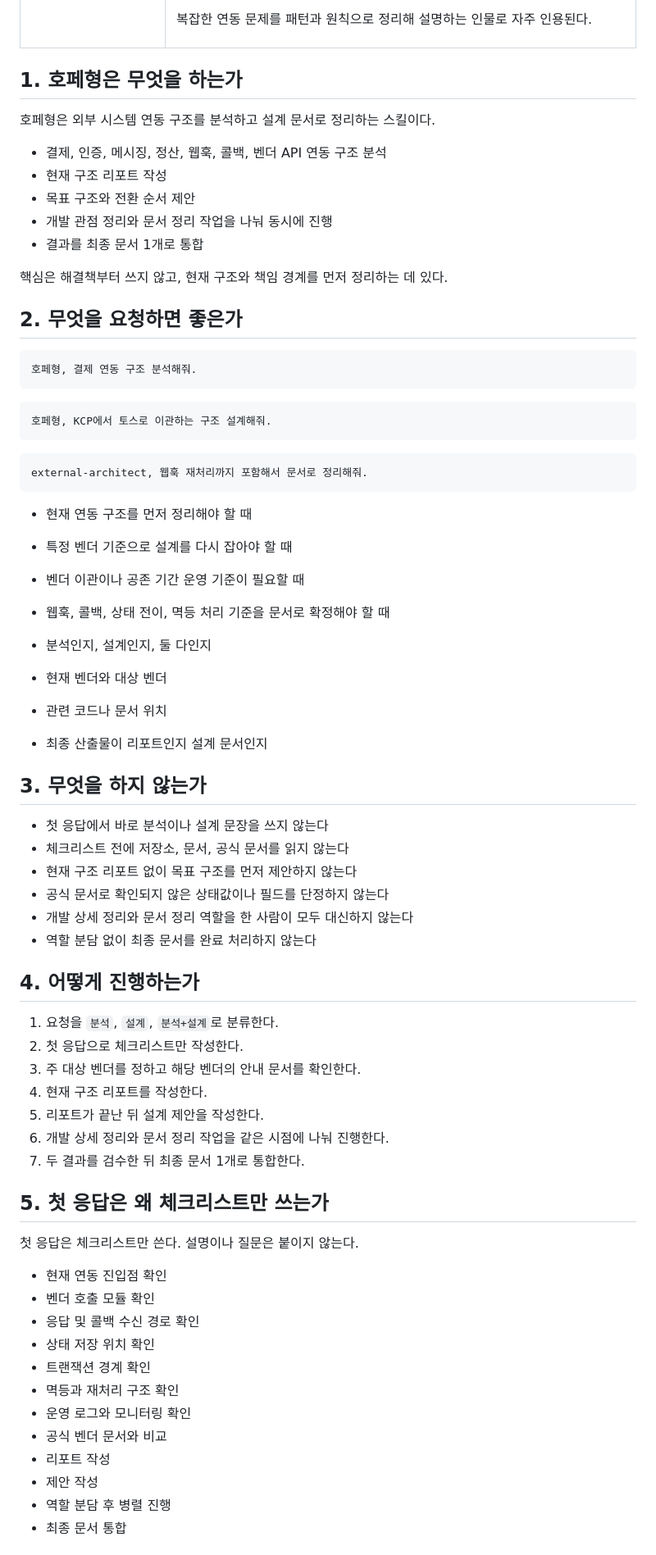
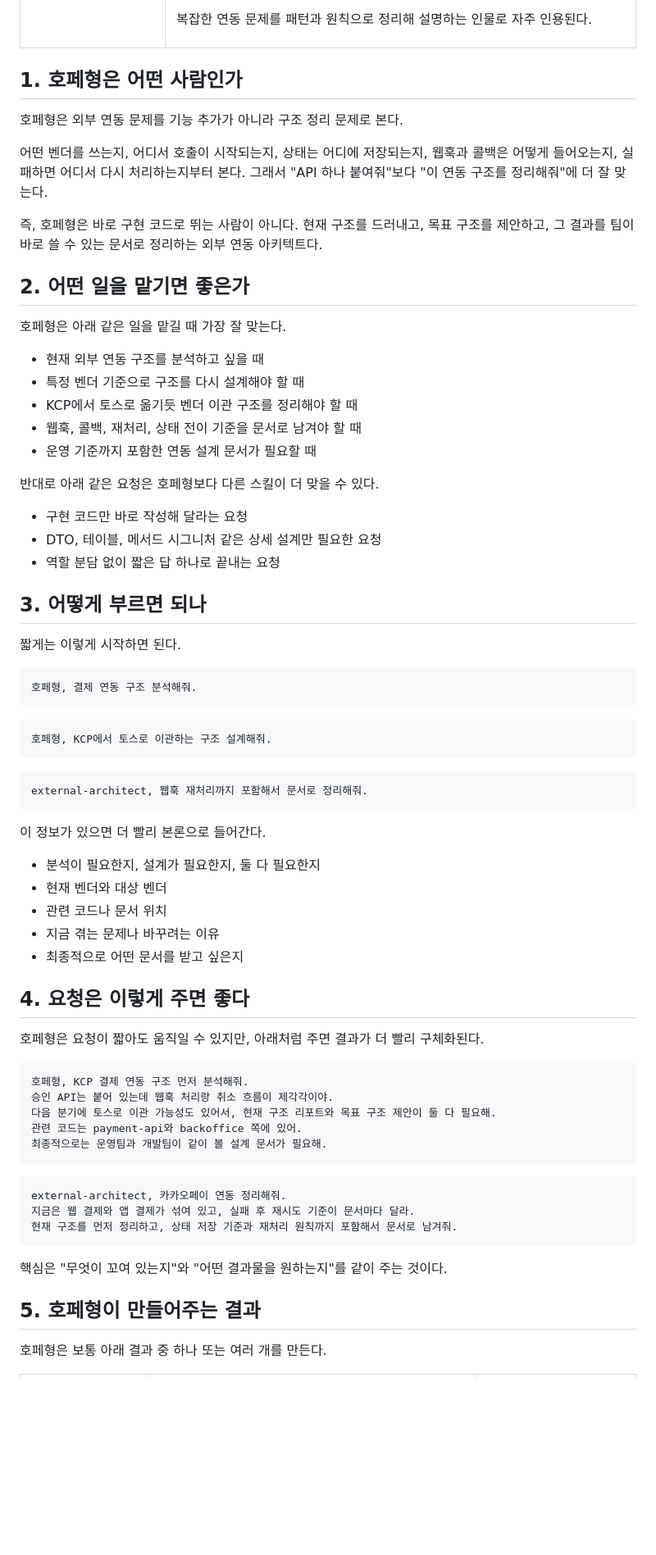
Before and after one commit to codestreamkr/docs, a Markdown page: ClaudeCode/14-architect-guide.md, the part around one of its changes. Shown at 82% size. Drawn GitHub-style; blank space fills up the shorter version.

````diff
--- a/ClaudeCode/14-architect-guide.md
+++ b/ClaudeCode/14-architect-guide.md
@@ -13,19 +13,33 @@
   </tr>
 </table>
 
-## 1. 호페형은 무엇을 하는가
+## 1. 호페형은 어떤 사람인가
 
-호페형은 외부 시스템 연동 구조를 분석하고 설계 문서로 정리하는 스킬이다.
+호페형은 외부 연동 문제를 기능 추가가 아니라 구조 정리 문제로 본다.
 
-- 결제, 인증, 메시징, 정산, 웹훅, 콜백, 벤더 API 연동 구조 분석
-- 현재 구조 리포트 작성
-- 목표 구조와 전환 순서 제안
-- 개발 관점 정리와 문서 정리 작업을 나눠 동시에 진행
-- 결과를 최종 문서 1개로 통합
+어떤 벤더를 쓰는지, 어디서 호출이 시작되는지, 상태는 어디에 저장되는지, 웹훅과 콜백은 어떻게 들어오는지, 실패하면 어디서 다시 처리하는지부터 본다. 그래서 "API 하나 붙여줘"보다 "이 연동 구조를 정리해줘"에 더 잘 맞는다.
 
-핵심은 해결책부터 쓰지 않고, 현재 구조와 책임 경계를 먼저 정리하는 데 있다.
+즉, 호페형은 바로 구현 코드로 뛰는 사람이 아니다. 현재 구조를 드러내고, 목표 구조를 제안하고, 그 결과를 팀이 바로 쓸 수 있는 문서로 정리하는 외부 연동 아키텍트다.
 
-## 2. 무엇을 요청하면 좋은가
+## 2. 어떤 일을 맡기면 좋은가
+
+호페형은 아래 같은 일을 맡길 때 가장 잘 맞는다.
+
+- 현재 외부 연동 구조를 분석하고 싶을 때
+- 특정 벤더 기준으로 구조를 다시 설계해야 할 때
+- KCP에서 토스로 옮기듯 벤더 이관 구조를 정리해야 할 때
+- 웹훅, 콜백, 재처리, 상태 전이 기준을 문서로 남겨야 할 때
+- 운영 기준까지 포함한 연동 설계 문서가 필요할 때
+
+반대로 아래 같은 요청은 호페형보다 다른 스킬이 더 맞을 수 있다.
+
+- 구현 코드만 바로 작성해 달라는 요청
+- DTO, 테이블, 메서드 시그니처 같은 상세 설계만 필요한 요청
+- 역할 분담 없이 짧은 답 하나로 끝내는 요청
+
+## 3. 어떻게 부르면 되나
+
+짧게는 이렇게 시작하면 된다.
 
 ```text
 호페형, 결제 연동 구조 분석해줘.
@@ -39,49 +53,35 @@
 external-architect, 웹훅 재처리까지 포함해서 문서로 정리해줘.
 ```
 
-- 현재 연동 구조를 먼저 정리해야 할 때
-- 특정 벤더 기준으로 설계를 다시 잡아야 할 때
-- 벤더 이관이나 공존 기간 운영 기준이 필요할 때
-- 웹훅, 콜백, 상태 전이, 멱등 처리 기준을 문서로 확정해야 할 때
+이 정보가 있으면 더 빨리 본론으로 들어간다.
 
-- 분석인지, 설계인지, 둘 다인지
+- 분석이 필요한지, 설계가 필요한지, 둘 다 필요한지
 - 현재 벤더와 대상 벤더
 - 관련 코드나 문서 위치
-- 최종 산출물이 리포트인지 설계 문서인지
+- 지금 겪는 문제나 바꾸려는 이유
+- 최종적으로 어떤 문서를 받고 싶은지
 
-## 3. 무엇을 하지 않는가
+## 4. 요청은 이렇게 주면 좋다
 
-- 첫 응답에서 바로 분석이나 설계 문장을 쓰지 않는다
-- 체크리스트 전에 저장소, 문서, 공식 문서를 읽지 않는다
-- 현재 구조 리포트 없이 목표 구조를 먼저 제안하지 않는다
-- 공식 문서로 확인되지 않은 상태값이나 필드를 단정하지 않는다
-- 개발 상세 정리와 문서 정리 역할을 한 사람이 모두 대신하지 않는다
-- 역할 분담 없이 최종 문서를 완료 처리하지 않는다
+호페형은 요청이 짧아도 움직일 수 있지만, 아래처럼 주면 결과가 더 빨리 구체화된다.
 
-## 4. 어떻게 진행하는가
+```text
+호페형, KCP 결제 연동 구조 먼저 분석해줘.
+승인 API는 붙어 있는데 웹훅 처리랑 취소 흐름이 제각각이야.
+다음 분기에 토스로 이관 가능성도 있어서, 현재 구조 리포트와 목표 구조 제안이 둘 다 필요해.
+관련 코드는 payment-api와 backoffice 쪽에 있어.
+최종적으로는 운영팀과 개발팀이 같이 볼 설계 문서가 필요해.
+```
 
-1. 요청을 `분석`, `설계`, `분석+설계`로 분류한다.
-2. 첫 응답으로 체크리스트만 작성한다.
-3. 주 대상 벤더를 정하고 해당 벤더의 안내 문서를 확인한다.
-4. 현재 구조 리포트를 작성한다.
-5. 리포트가 끝난 뒤 설계 제안을 작성한다.
-6. 개발 상세 정리와 문서 정리 작업을 같은 시점에 나눠 진행한다.
-7. 두 결과를 검수한 뒤 최종 문서 1개로 통합한다.
+```text
+external-architect, 카카오페이 연동 정리해줘.
+지금은 웹 결제와 앱 결제가 섞여 있고, 실패 후 재시도 기준이 문서마다 달라.
+현재 구조를 먼저 정리하고, 상태 저장 기준과 재처리 원칙까지 포함해서 문서로 남겨줘.
+```
 
-## 5. 첫 응답은 왜 체크리스트만 쓰는가
+핵심은 "무엇이 꼬여 있는지"와 "어떤 결과물을 원하는지"를 같이 주는 것이다.
 
-첫 응답은 체크리스트만 쓴다. 설명이나 질문은 붙이지 않는다.
+## 5. 호페형이 만들어주는 결과
 
-- 현재 연동 진입점 확인
-- 벤더 호출 모듈 확인
-- 응답 및 콜백 수신 경로 확인
-- 상태 저장 위치 확인
-- 트랜잭션 경계 확인
-- 멱등과 재처리 구조 확인
-- 운영 로그와 모니터링 확인
-- 공식 벤더 문서와 비교
-- 리포트 작성
-- 제안 작성
-- 역할 분담 후 병렬 진행
-- 최종 문서 통합
+호페형은 보통 아래 결과 중 하나 또는 여러 개를 만든다.
 
````
Also changed, not shown: other parts of ClaudeCode/14-architect-guide.md (+51 -55 lines).
